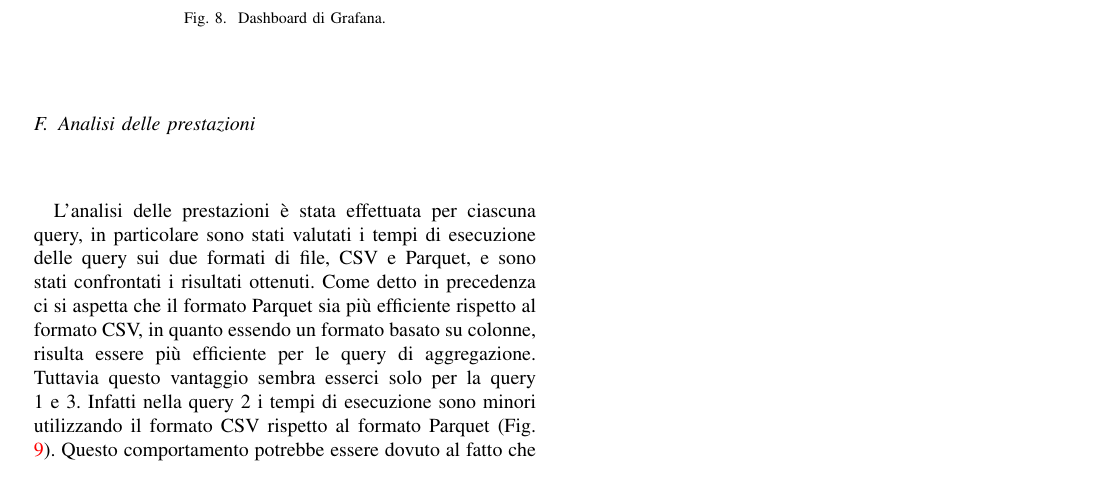
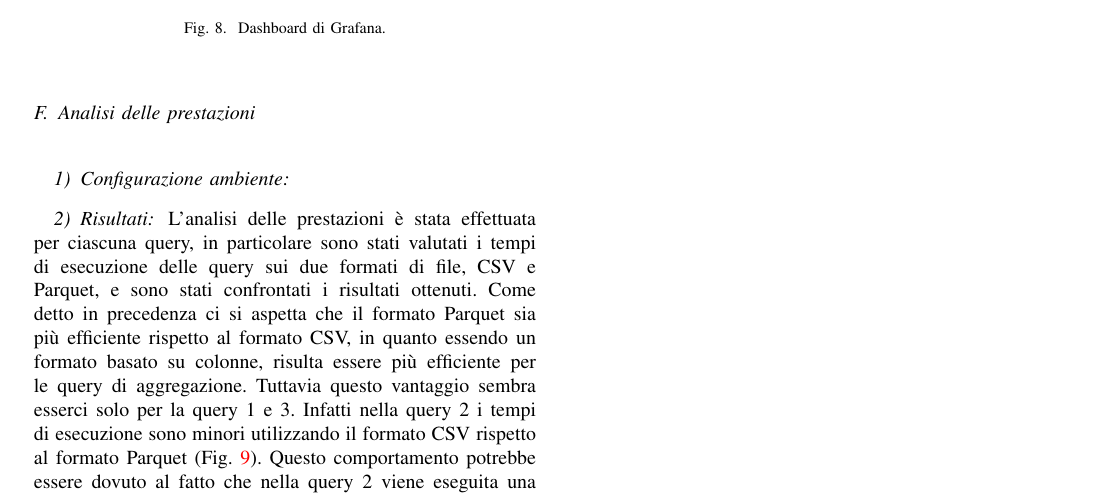
Before and after one commit to matteo-conti-97/SABD_Project_1, a LaTeX paper (report/report.tex): part of page 4 of 4, cut so that both start at the same text. Compiled offline with pdfLaTeX.

Commit message:
Sezione configurazione ambiente

```diff
--- a/report/report.tex
+++ b/report/report.tex
@@ -183,6 +183,9 @@ In particolare sono stati sviluppati i seguenti pannelli:
     \label{fig:grafana_dashboard}
 \end{figure}
 \subsection{Analisi delle prestazioni}
+\subsubsection{Configurazione ambiente}
+%TODO
+\subsubsection{Risultati}
 L'analisi delle prestazioni è stata effettuata per ciascuna query, in particolare sono stati valutati i tempi di esecuzione delle query sui due formati di file, CSV e Parquet, e sono stati confrontati i risultati ottenuti.
 Come detto in precedenza ci si aspetta che il formato Parquet sia più efficiente rispetto al formato CSV, in quanto essendo un formato basato su colonne, risulta essere più efficiente per le query di aggregazione.
 Tuttavia questo vantaggio sembra esserci solo per la query 1 e 3. Infatti nella query 2 i tempi di esecuzione sono minori utilizzando il formato CSV rispetto al formato Parquet (Fig. \ref{fig:performance_panel}).
```
Also changed, not shown: report/report.pdf.
